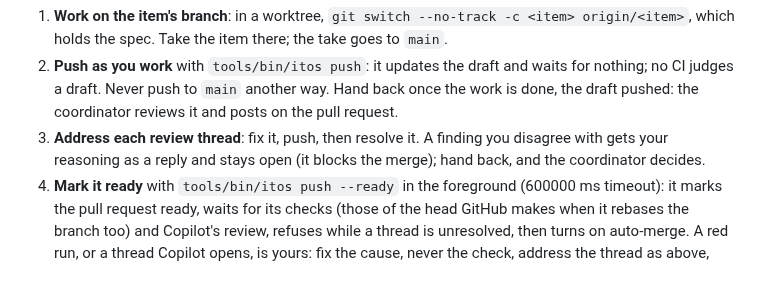
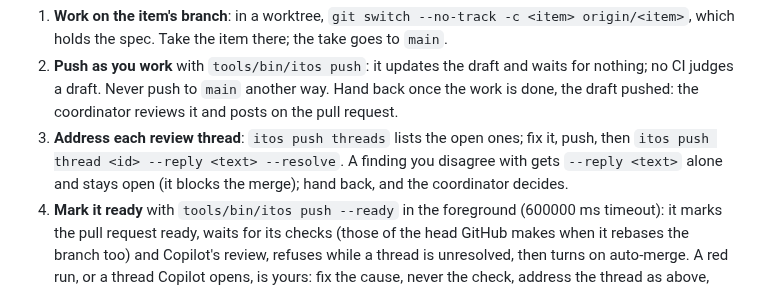
Before and after one commit to donvargax/itos, a Markdown page: AGENTS.md, the part around the change. Drawn GitHub-style.

Commit message:
docs: name itos push thread in the finishing step on review threads
itos push threads lists the open review threads with their ids and itos
push thread <id> --reply <text> [--resolve] answers one, so an
implementer no longer writes a gh api graphql mutation naming the
thread's node id by hand.

Item: slice-191

```diff
--- a/AGENTS.md
+++ b/AGENTS.md
@@ -120,8 +120,9 @@ spec as the pull request's first commit; every commit of the item goes on it.
    waits for nothing; no CI judges a draft. Never push to `main` another
    way. Hand back once the work is done, the draft pushed: the coordinator
    reviews it and posts on the pull request.
-3. **Address each review thread**: fix it, push, then resolve it. A finding
-   you disagree with gets your reasoning as a reply and stays open (it
+3. **Address each review thread**: `itos push threads` lists the open ones;
+   fix it, push, then `itos push thread <id> --reply <text> --resolve`. A
+   finding you disagree with gets `--reply <text>` alone and stays open (it
    blocks the merge); hand back, and the coordinator decides.
 4. **Mark it ready** with `tools/bin/itos push --ready` in the foreground
    (600000 ms timeout): it marks the pull request ready, waits for its
```
